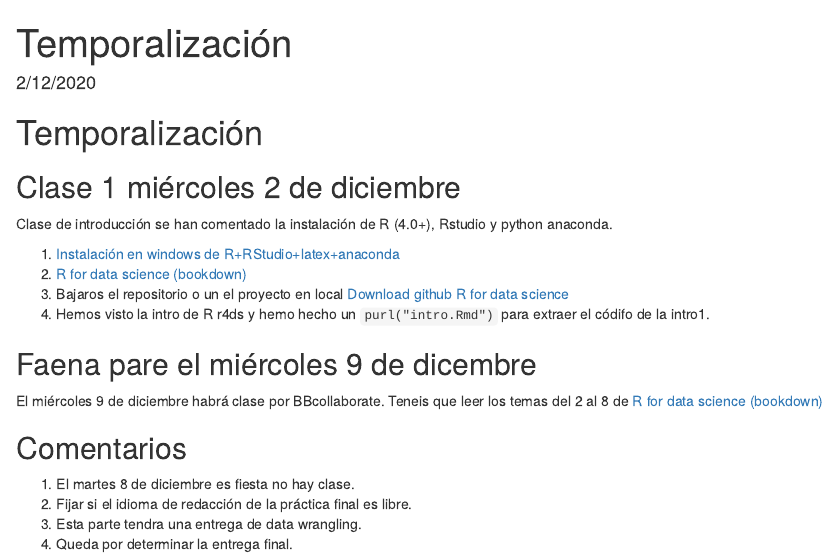
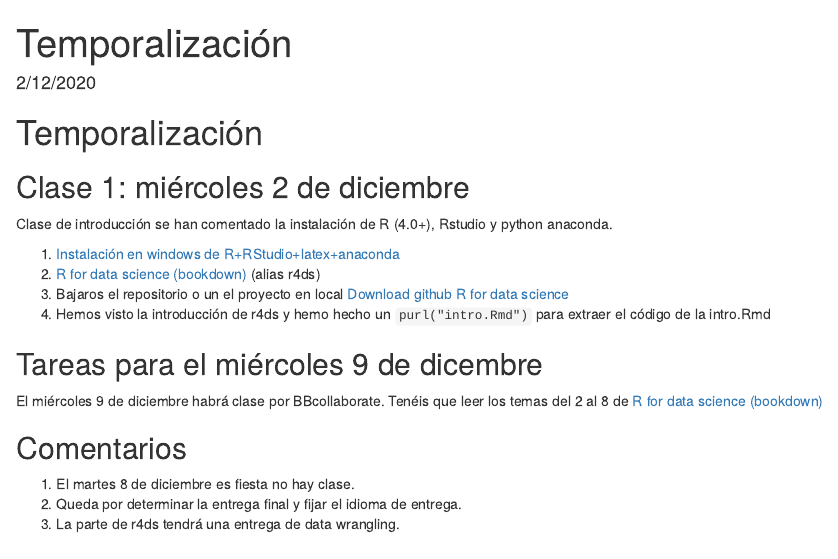
Before and after one commit to RicUIB/AD_20_21, an R Markdown document (Readme.Rmd): the page in a window 1100 px wide, from its top. The pictures show the output file Readme.html that the author committed with the source, opened offline.

Commit message:
actualizo temporalización  1 de diciembre

```diff
--- a/Readme.Rmd
+++ b/Readme.Rmd
@@ -9,23 +9,22 @@ output:
 
 # Temporalización
 
-##  Clase 1 miércoles  2 de diciembre
+##  Clase 1: miércoles  2 de diciembre
 
 
 Clase de introducción se han comentado la instalación de R (4.0+), Rstudio y python anaconda.
 
 1. [Instalación  en windows de R+RStudio+latex+anaconda](https://www.youtube.com/watch?v=Btzq6Kzc0fE&feature=youtu.be)
-2. [R for data science (bookdown)](https://r4ds.had.co.nz/)
+2. [R for data science (bookdown)](https://r4ds.had.co.nz/) (alias r4ds)
 3. Bajaros el repositorio o un el proyecto  en local [Download github R for data science](https://github.com/hadley/r4ds)
-4. Hemos visto la intro de R r4ds y hemo hecho un `purl("intro.Rmd")` para extraer el códifo de la intro1.
+4. Hemos visto la introducción  de r4ds y hemo hecho un `purl("intro.Rmd")` para extraer el código de la intro.Rmd
 
-## Faena pare el miércoles 9 de dicembre
+## Tareas para el miércoles 9 de dicembre
 
 El miércoles 9 de diciembre habrá clase por BBcollaborate.
-Teneis que leer los temas  del  2 al 8 de  [R for data science (bookdown)](https://r4ds.had.co.nz/)
+Tenéis que leer los temas  del  2 al 8 de  [R for data science (bookdown)](https://r4ds.had.co.nz/)
 
 ## Comentarios
  1. El martes 8 de diciembre es fiesta no hay clase.
- 2. Fijar si el  idioma de redacción de la práctica final es libre.
- 3. Esta parte tendra una entrega de data wrangling.
- 4. Queda por determinar la entrega final.
+ 2. Queda por determinar la entrega final y fijar el idioma de entrega.
+ 3. La parte de r4ds  tendrá una entrega de data wrangling.
```
Also changed, not shown: README.md, Readme.html.
